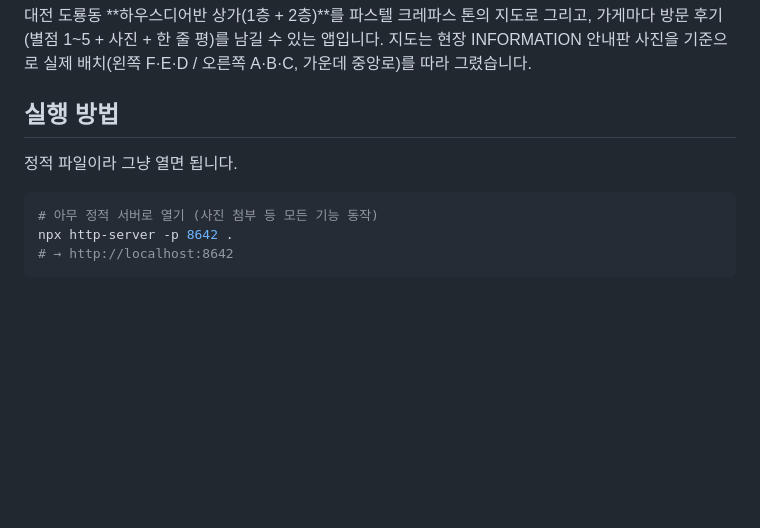
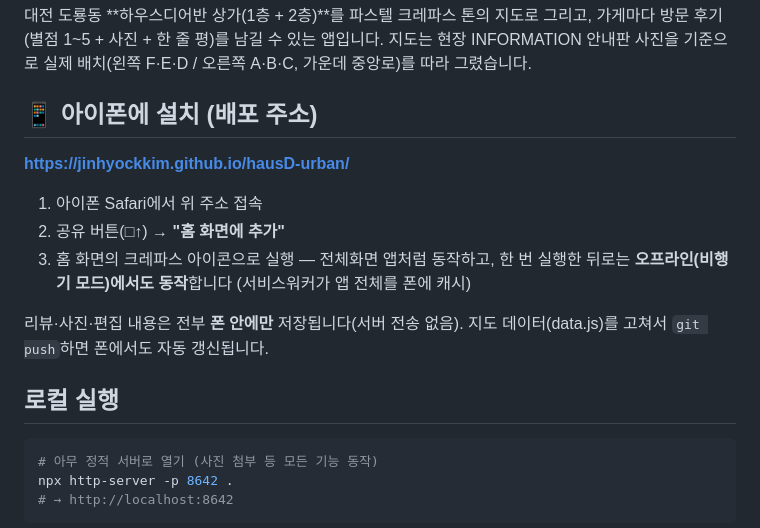
Before and after one commit to jinhyockkim/hausD-urban, a Markdown page: README.md, the part around the change. Drawn GitHub-style; blank space fills up the shorter version.

Commit message:
README: GitHub Pages 설치 주소 및 아이폰 설치법 추가
Co-Authored-By: Claude Fable 5 <noreply@anthropic.com>

````diff
--- a/README.md
+++ b/README.md
@@ -5,9 +5,20 @@
 지도는 현장 INFORMATION 안내판 사진을 기준으로 실제 배치(왼쪽 F·E·D /
 오른쪽 A·B·C, 가운데 중앙로)를 따라 그렸습니다.
 
-## 실행 방법
+## 📱 아이폰에 설치 (배포 주소)
 
-정적 파일이라 그냥 열면 됩니다.
+**https://jinhyockkim.github.io/hausD-urban/**
+
+1. 아이폰 Safari에서 위 주소 접속
+2. 공유 버튼(□↑) → **"홈 화면에 추가"**
+3. 홈 화면의 크레파스 아이콘으로 실행 — 전체화면 앱처럼 동작하고,
+   한 번 실행한 뒤로는 **오프라인(비행기 모드)에서도 동작**합니다
+   (서비스워커가 앱 전체를 폰에 캐시)
+
+리뷰·사진·편집 내용은 전부 **폰 안에만** 저장됩니다(서버 전송 없음).
+지도 데이터(data.js)를 고쳐서 `git push`하면 폰에서도 자동 갱신됩니다.
+
+## 로컬 실행
 
 ```bash
 # 아무 정적 서버로 열기 (사진 첨부 등 모든 기능 동작)
````
